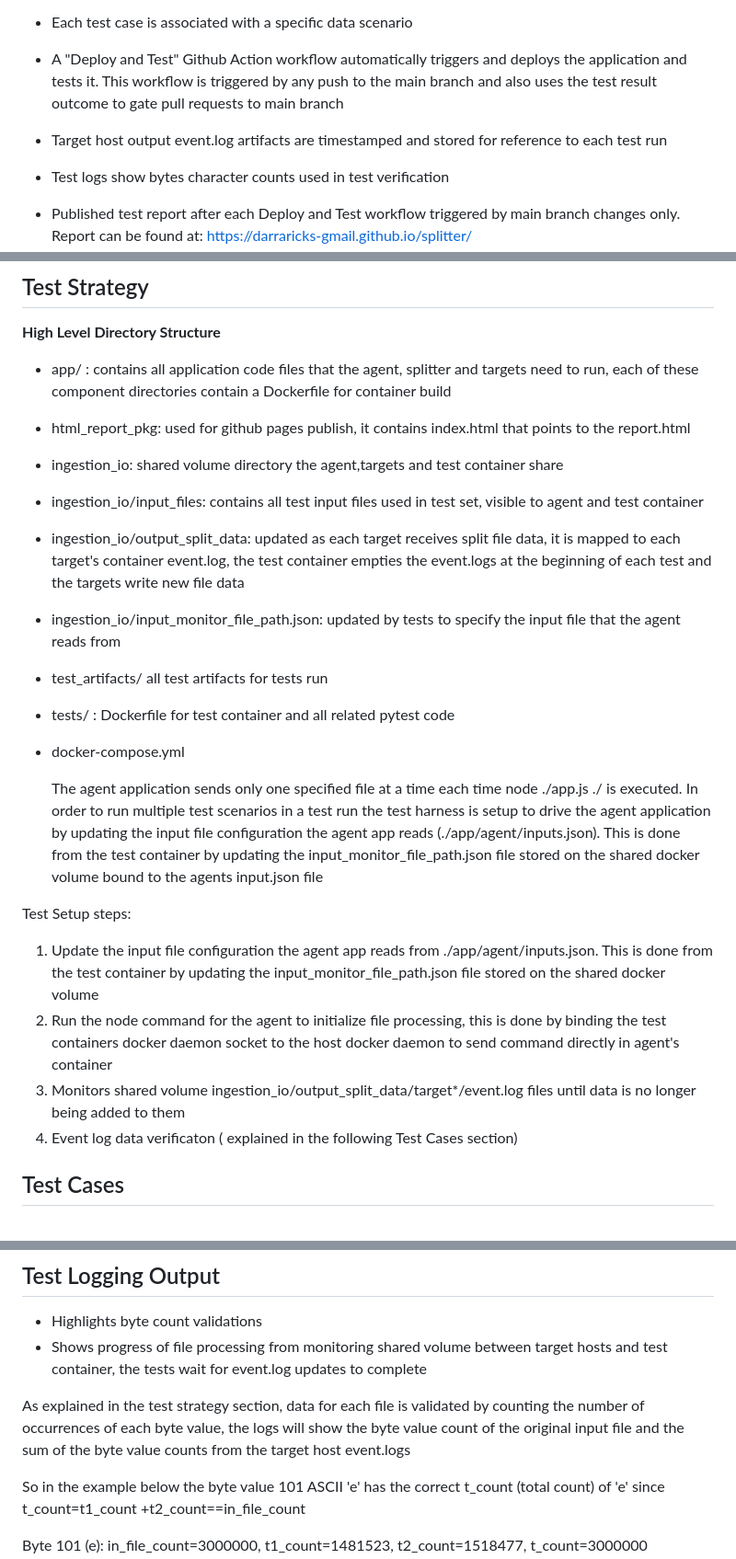
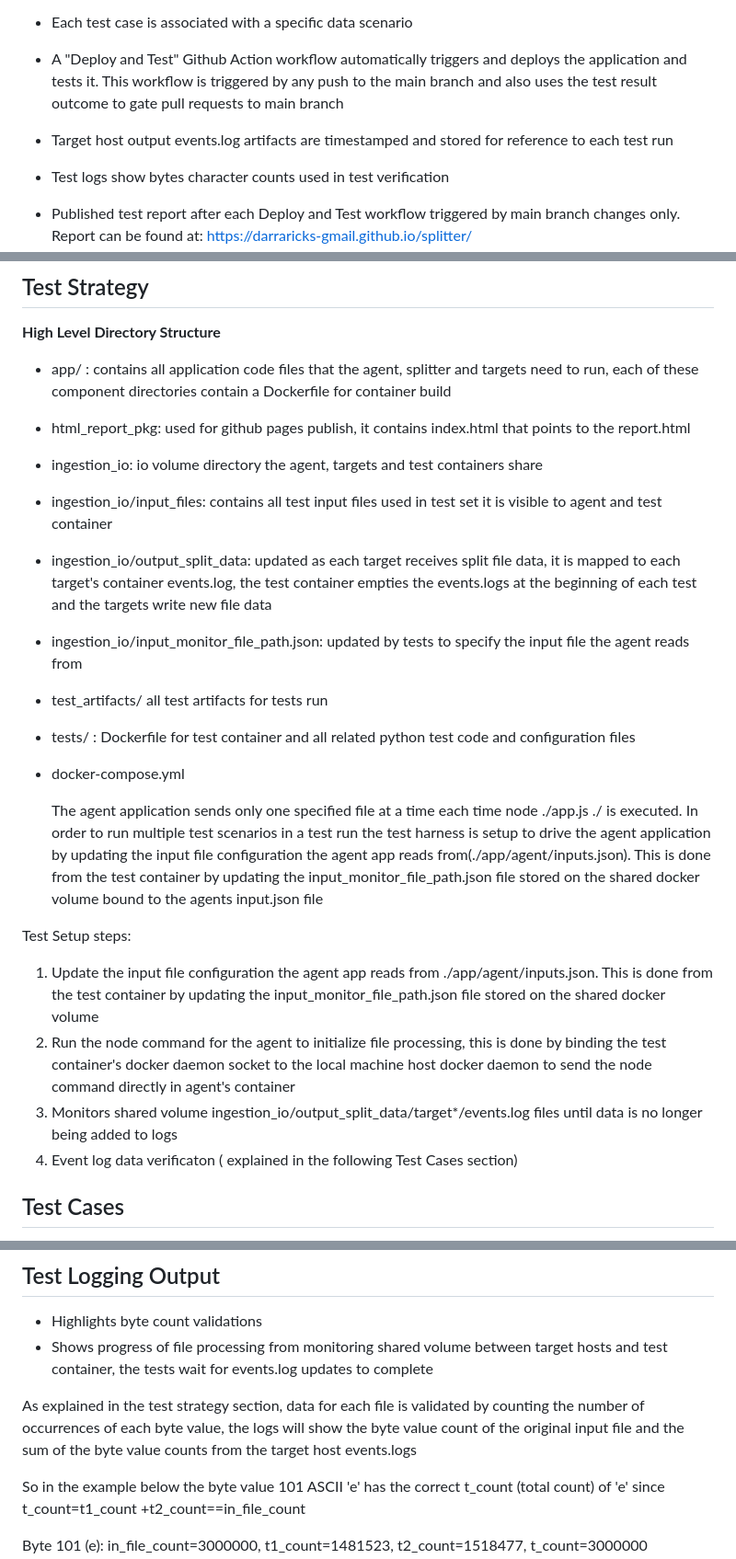
Before and after one commit to darraricks-gmail/splitter, a Markdown page: README.md, 3 parts joined by grey strips. Shown at 92% size. Rendered like a GitHub page.

```diff
--- a/README.md
+++ b/README.md
@@ -21,7 +21,7 @@
 
 -  A "Deploy and Test" Github Action workflow automatically triggers and deploys the application and tests it.  This workflow is triggered by any push to the main branch and also uses the test result outcome to gate pull requests to main branch
 
-- Target host output event.log artifacts are timestamped and stored for reference to each test run
+- Target host output events.log artifacts are timestamped and stored for reference to each test run
 
 - Test logs show bytes character counts used in test verification
 
@@ -91,28 +91,28 @@ docker compose up --build -d
 
 - html_report_pkg:   used for github pages publish, it contains index.html that points to the report.html
 
-- ingestion_io:    shared volume directory the agent,targets and test container share
+- ingestion_io:    io volume directory the agent, targets and test containers share
 
-- ingestion_io/input_files:     contains all test input files used in test set, visible to agent and test container
+- ingestion_io/input_files:     contains all test input files used in test set it is visible to agent and test container
 
-- ingestion_io/output_split_data:  updated as each target receives split file data, it is mapped to each target's container event.log, the test container empties the event.logs at the beginning of each test and the targets write new file data
+- ingestion_io/output_split_data:  updated as each target receives split file data, it is mapped to each target's container events.log, the test container empties the events.logs at the beginning of each test and the targets write new file data
 
-- ingestion_io/input_monitor_file_path.json:  updated by tests to specify the input file that the agent reads from
+- ingestion_io/input_monitor_file_path.json:  updated by tests to specify the input file the agent reads from
 
 - test_artifacts/   all test artifacts for tests run
 
-- tests/ :  Dockerfile for test container and all related pytest code
+- tests/ :  Dockerfile for test container and all related python test code and configuration files
 
 - docker-compose.yml
 
    The agent application sends only one specified file at a time each time node ./app.js ./ is executed. In order to run multiple test scenarios in a test run the
-test harness is setup to drive the agent application by updating the input file configuration the agent app reads (./app/agent/inputs.json).
+test harness is setup to drive the agent application by updating the input file configuration the agent app reads from(./app/agent/inputs.json).
 This is done from the test container by updating the input_monitor_file_path.json file stored on the shared docker volume bound to the agents input.json file
 
  Test Setup steps:
-   1. Update the input file configuration  the agent app reads from ./app/agent/inputs.json.  This is done from the test container by updating the input_monitor_file_path.json file stored on the shared docker volume
-   2. Run the node command for the agent to initialize file processing, this is done by binding the test containers docker daemon socket to the host docker daemon to send command directly in agent's container
-   3. Monitors shared volume ingestion_io/output_split_data/target*/event.log files until data is no longer being added to them
+   1. Update the input file configuration the agent app reads from ./app/agent/inputs.json.  This is done from the test container by updating the input_monitor_file_path.json file stored on the shared docker volume
+   2. Run the node command for the agent to initialize file processing, this is done by binding the test container's docker daemon socket to the local machine host docker daemon to send the node command directly in agent's container
+   3. Monitors shared volume ingestion_io/output_split_data/target*/events.log files until data is no longer being added to logs
    4. Event log data verificaton ( explained in the following Test Cases section)
 
 
@@ -168,10 +168,10 @@ Also at the bottom summary section of each github action test workflow run is a:
 
 ## Test Logging Output
 - Highlights byte count validations
-- Shows progress of file processing from monitoring shared volume between target hosts and test container, the tests wait for event.log updates to complete
+- Shows progress of file processing from monitoring shared volume between target hosts and test container, the tests wait for events.log updates to complete
 
 As explained in the test strategy section, data for each file is validated by counting the number of occurrences of each byte value, the logs will
-show the byte value count of the original input file and the sum of the byte value counts from the target host event.logs
+show the byte value count of the original input file and the sum of the byte value counts from the target host events.logs
 
 So in the example below the byte value 101 ASCII 'e' has the correct t_count (total count) of 'e' since t_count=t1_count +t2_count==in_file_count
 
```
Also changed, not shown: other parts of README.md (+2 -2 lines).
